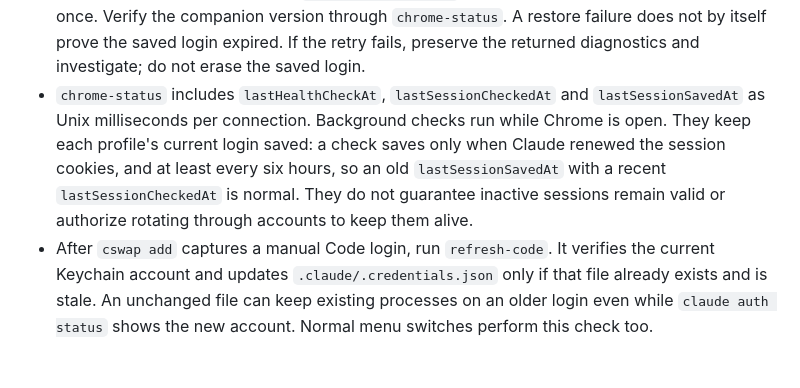
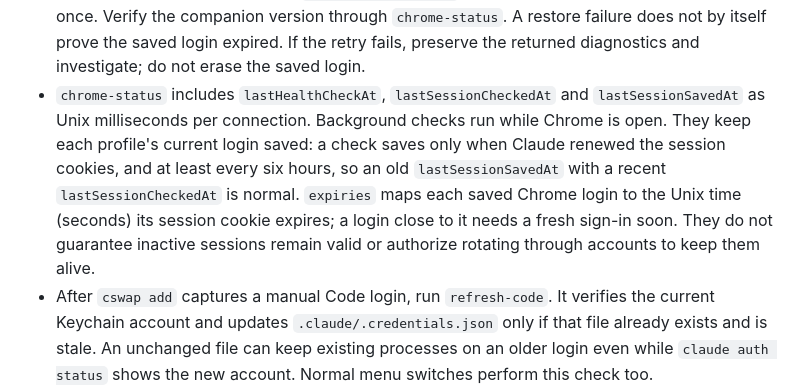
Before and after one commit to paperfoot/claude-switcher, a Markdown page: skills/claude-accounts/SKILL.md, the part around the change. Drawn GitHub-style; blank space fills up the shorter version.

Commit message:
Skill: Report when each saved Chrome login expires so the app can warn before a switch fails
A saved Claude.ai login silently stops working when its session cookie
expires, and the next switch to that account then fails with
web_login_expired. Nothing recorded when that would happen, so the app could
not warn ahead of time and keep switching seamless.

vault_put now records the earliest expirationDate of the account's
persistent sessionKey* cookies (no values) in web-accounts-meta.json,
leaving web-accounts.json a plain list for older companions, and rewrites it
only when it changes. vault_list and each profile's status report
expiries {email: Unix seconds} (also while busy); browser_profiles merges
them, keeping the latest value; CoordinatedSnapshot.Browser decodes the
optional expiries with a case-insensitive loginExpiry(email:) accessor.

```diff
--- a/skills/claude-accounts/SKILL.md
+++ b/skills/claude-accounts/SKILL.md
@@ -27,7 +27,7 @@ Use `~/.local/bin/claude-accounts`. It returns account metadata as JSON; credent
 - First-time setup uses `~/Library/Application Support/Claude Switcher/BrowserExtension` in Chrome's **Load unpacked** dialog. Follow the current tool's confirmation rules when installing it. Do not force-install it with policies or edit live Chrome cookie databases.
 - `web_login_needed` or `web_login_expired` requires reconnecting that Claude account. Do not repeatedly switch, call logout, or claim the saved account works. Preserve other saved logins.
 - For `web_switch_failed`, inspect `failureStep` and `failedConnection` in the JSON. Reload **Claude Switcher Companion** at `chrome://extensions` in the affected Chrome profile and retry once. Verify the companion version through `chrome-status`. A restore failure does not by itself prove the saved login expired. If the retry fails, preserve the returned diagnostics and investigate; do not erase the saved login.
-- `chrome-status` includes `lastHealthCheckAt`, `lastSessionCheckedAt` and `lastSessionSavedAt` as Unix milliseconds per connection. Background checks run while Chrome is open. They keep each profile's current login saved: a check saves only when Claude renewed the session cookies, and at least every six hours, so an old `lastSessionSavedAt` with a recent `lastSessionCheckedAt` is normal. They do not guarantee inactive sessions remain valid or authorize rotating through accounts to keep them alive.
+- `chrome-status` includes `lastHealthCheckAt`, `lastSessionCheckedAt` and `lastSessionSavedAt` as Unix milliseconds per connection. Background checks run while Chrome is open. They keep each profile's current login saved: a check saves only when Claude renewed the session cookies, and at least every six hours, so an old `lastSessionSavedAt` with a recent `lastSessionCheckedAt` is normal. `expiries` maps each saved Chrome login to the Unix time (seconds) its session cookie expires; a login close to it needs a fresh sign-in soon. They do not guarantee inactive sessions remain valid or authorize rotating through accounts to keep them alive.
 - After `cswap add` captures a manual Code login, run `refresh-code`. It verifies the current Keychain account and updates `.claude/.credentials.json` only if that file already exists and is stale. An unchanged file can keep existing processes on an older login even while `claude auth status` shows the new account. Normal menu switches perform this check too.
 - Existing Claude Code sessions normally adopt a switch on their next request, sometimes after the roughly 30-second Keychain cache expires. Check the actual credential identity and stale-file case before recommending a restart. If a process still retains its login, the user can stop it and run `claude --resume` or `claude --continue`; do not stop active work yourself.
 - This switches Claude.ai website sessions. Google/Chrome profile identities, Anthropic's separate Claude browser-extension OAuth account, and Claude Desktop have separate logins.
```
